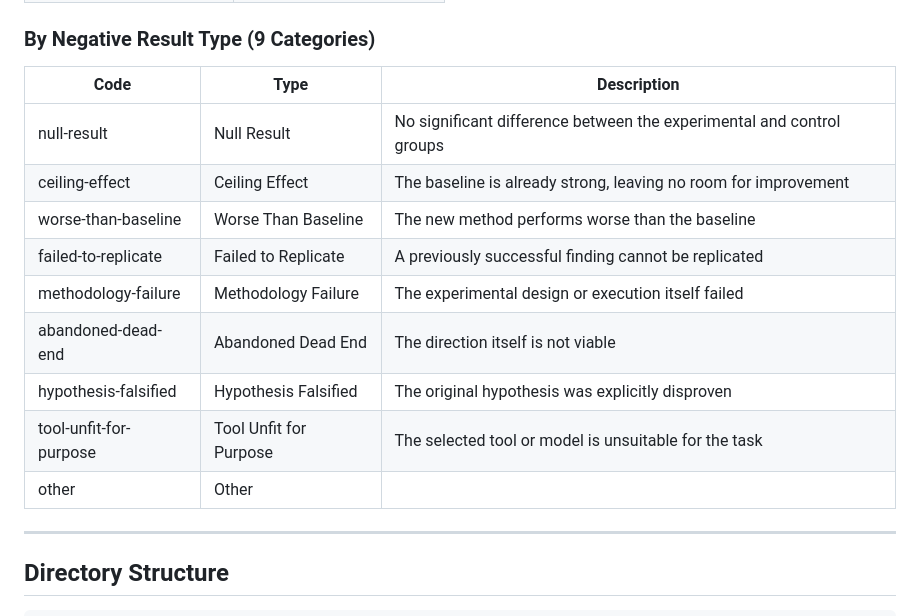
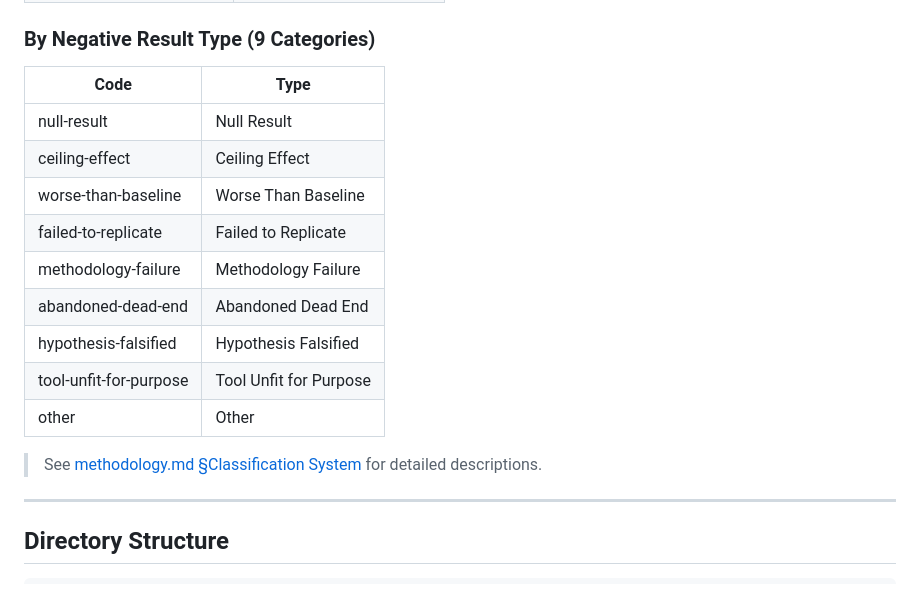
Before and after one commit to redamancy231-create/negative-results-registry, a Markdown page: en/README.md, the part around the change. GitHub-like rendering.

```diff
--- a/en/README.md
+++ b/en/README.md
@@ -79,17 +79,19 @@ flowchart TB
 
 ### By Negative Result Type (9 Categories)
 
-| Code | Type | Description |
-|------|------|------|
-| null-result | Null Result | No significant difference between the experimental and control groups |
-| ceiling-effect | Ceiling Effect | The baseline is already strong, leaving no room for improvement |
-| worse-than-baseline | Worse Than Baseline | The new method performs worse than the baseline |
-| failed-to-replicate | Failed to Replicate | A previously successful finding cannot be replicated |
-| methodology-failure | Methodology Failure | The experimental design or execution itself failed |
-| abandoned-dead-end | Abandoned Dead End | The direction itself is not viable |
-| hypothesis-falsified | Hypothesis Falsified | The original hypothesis was explicitly disproven |
-| tool-unfit-for-purpose | Tool Unfit for Purpose | The selected tool or model is unsuitable for the task |
-| other | Other | |
+| Code | Type |
+|------|------|
+| null-result | Null Result |
+| ceiling-effect | Ceiling Effect |
+| worse-than-baseline | Worse Than Baseline |
+| failed-to-replicate | Failed to Replicate |
+| methodology-failure | Methodology Failure |
+| abandoned-dead-end | Abandoned Dead End |
+| hypothesis-falsified | Hypothesis Falsified |
+| tool-unfit-for-purpose | Tool Unfit for Purpose |
+| other | Other |
+
+> See [methodology.md §Classification System](methodology.md) for detailed descriptions.
 
 ---
 
```
Also changed, not shown: README.md (+13 -11 lines), zh-Hant/README.md (+13 -11 lines).
